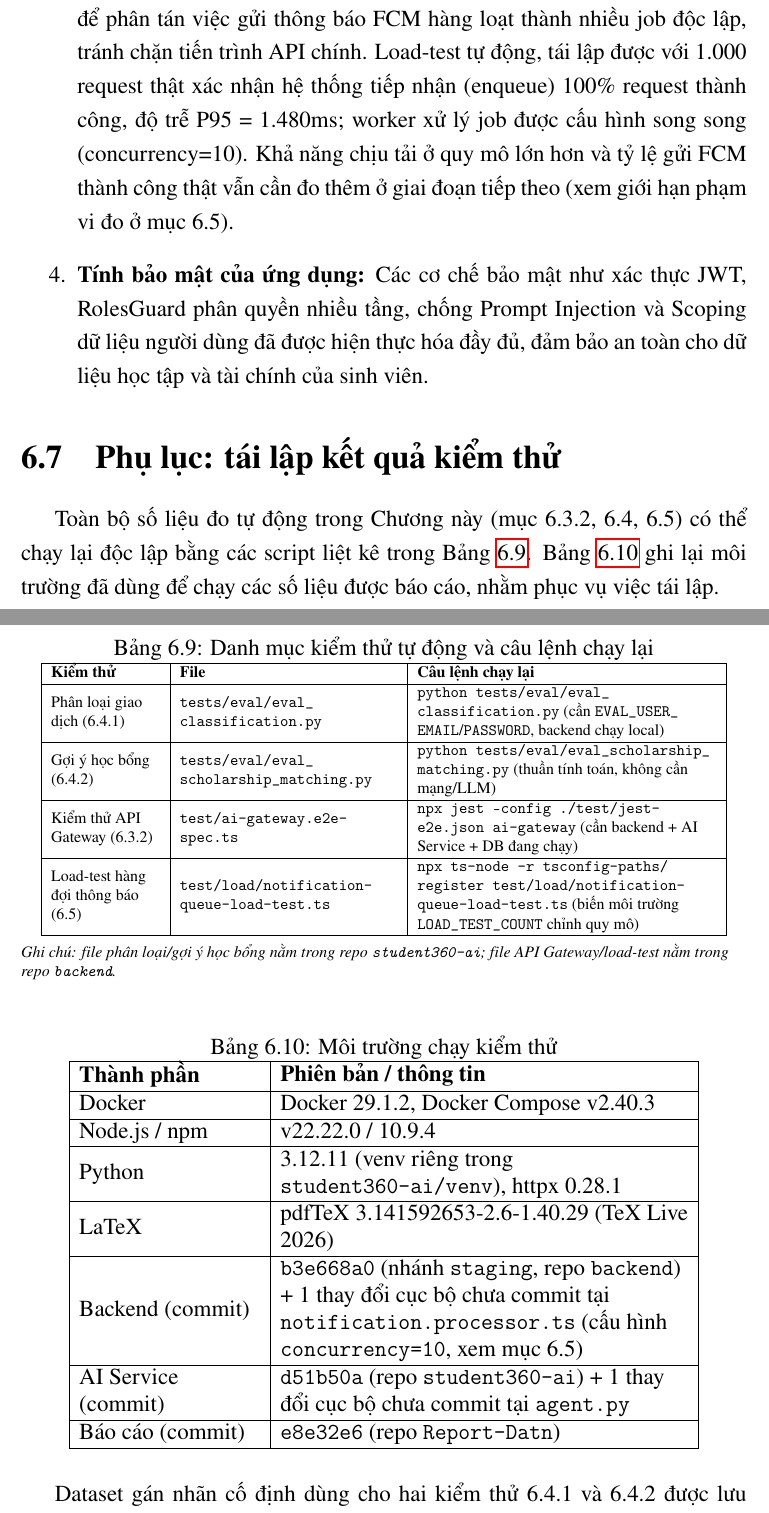
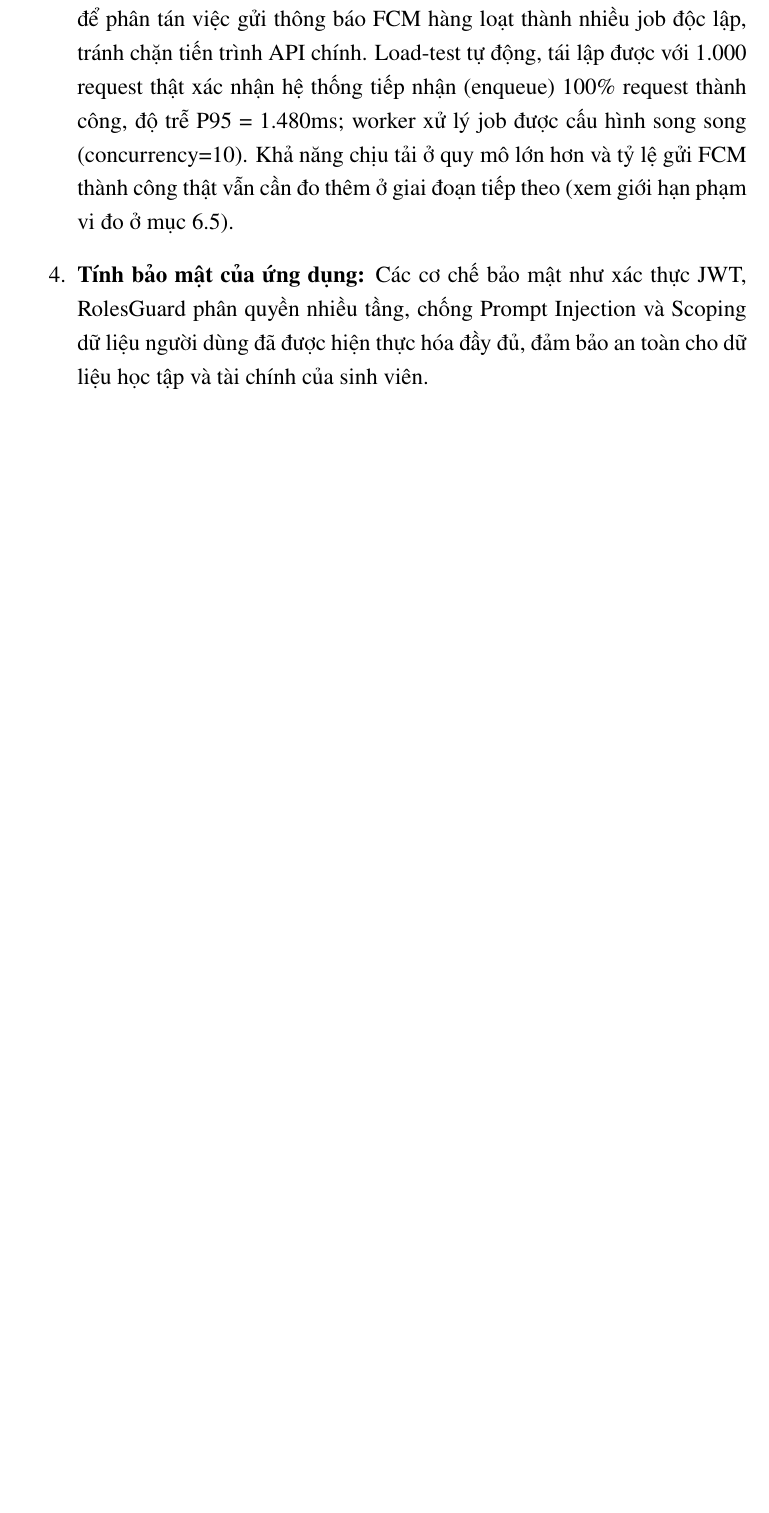
Before and after one commit to HuynhCongMinh007/Report-Datn, a LaTeX thesis (main.tex, which reads Chapter6/chapter6.tex): two parts of pages 147 and 148 of 163 before the commit and part of page 148 of 163 after it, the two joined at a grey line, cut so that both start at the same text, the shorter picture padded with empty space. Compiled offline with pdfLaTeX.

```diff
--- a/Chapter6/chapter6.tex
+++ b/Chapter6/chapter6.tex
@@ -626,53 +641,3 @@
     \item \textbf{Hiệu năng và khả năng mở rộng:} Kiến trúc Client-Server phân tán nhiều tầng kết hợp hàng đợi bất đồng bộ BullMQ/Redis được thiết kế để phân tán việc gửi thông báo FCM hàng loạt thành nhiều job độc lập, tránh chặn tiến trình API chính. Load-test tự động, tái lập được với 1.000 request thật xác nhận hệ thống tiếp nhận (enqueue) 100\% request thành công, độ trễ P95 = 1.480ms; worker xử lý job được cấu hình song song (concurrency=10). Khả năng chịu tải ở quy mô lớn hơn và tỷ lệ gửi FCM thành công thật vẫn cần đo thêm ở giai đoạn tiếp theo (xem giới hạn phạm vi đo ở mục 6.5).
     \item \textbf{Tính bảo mật của ứng dụng:} Các cơ chế bảo mật như xác thực JWT, RolesGuard phân quyền nhiều tầng, chống Prompt Injection và Scoping dữ liệu người dùng đã được hiện thực hóa đầy đủ, đảm bảo an toàn cho dữ liệu học tập và tài chính của sinh viên.
 \end{enumerate}
-
-\section{Phụ lục: tái lập kết quả kiểm thử}
-Toàn bộ số liệu đo tự động trong Chương này (mục 6.3.2, 6.4, 6.5) có thể chạy lại độc lập bằng các script liệt kê trong Bảng~\ref{tab:test-inventory}. Bảng~\ref{tab:repro-env} ghi lại môi trường đã dùng để chạy các số liệu được báo cáo, nhằm phục vụ việc tái lập.
-
-\begin{table}[H]
-    \centering
-    \footnotesize
-    \caption{Danh mục kiểm thử tự động và câu lệnh chạy lại}
-    \label{tab:test-inventory}
-    \begin{tabular}{|L{2.4cm}|L{4.8cm}|L{6.6cm}|}
-        \hline
-        \textbf{Kiểm thử} & \textbf{File} & \textbf{Câu lệnh chạy lại} \\
-        \hline
-        Phân loại giao dịch (6.4.1) &
-        \texttt{tests/\allowbreak eval/\allowbreak eval\_\allowbreak classification.py} &
-        \texttt{python tests/\allowbreak eval/\allowbreak eval\_\allowbreak classification.py} (cần \texttt{EVAL\_\allowbreak USER\_\allowbreak EMAIL}/\texttt{PASSWORD}, backend chạy local) \\ \hline
-        Gợi ý học bổng (6.4.2) &
-        \texttt{tests/\allowbreak eval/\allowbreak eval\_\allowbreak scholarship\_\allowbreak matching.py} &
-        \texttt{python tests/\allowbreak eval/\allowbreak eval\_\allowbreak scholarship\_\allowbreak matching.py} (thuần tính toán, không cần mạng/LLM) \\ \hline
-        Kiểm thử API Gateway (6.3.2) &
-        \texttt{test/\allowbreak ai-\allowbreak gateway.\allowbreak e2e-\allowbreak spec.ts} &
-        \texttt{npx jest --config ./\allowbreak test/\allowbreak jest-\allowbreak e2e.json ai-\allowbreak gateway} (cần backend + AI Service + DB đang chạy) \\ \hline
-        Load-test hàng đợi thông báo (6.5) &
-        \texttt{test/\allowbreak load/\allowbreak notification-\allowbreak queue-\allowbreak load-\allowbreak test.ts} &
-        \texttt{npx ts-node -r \allowbreak tsconfig-\allowbreak paths/\allowbreak register test/\allowbreak load/\allowbreak notification-\allowbreak queue-\allowbreak load-\allowbreak test.ts} (biến môi trường \texttt{LOAD\_\allowbreak TEST\_\allowbreak COUNT} chỉnh quy mô) \\ \hline
-    \end{tabular}
-
-    \vspace{4pt}
-    \raggedright\footnotesize\textit{Ghi chú: file phân loại/gợi ý học bổng nằm trong repo \texttt{student360-ai}; file API Gateway/load-test nằm trong repo \texttt{backend}.}
-\end{table}
-
-\begin{table}[H]
-    \centering
-    \caption{Môi trường chạy kiểm thử}
-    \label{tab:repro-env}
-    \begin{tabular}{|L{4cm}|L{9cm}|}
-        \hline
-        \textbf{Thành phần} & \textbf{Phiên bản / thông tin} \\
-        \hline
-        Docker & Docker 29.1.2, Docker Compose v2.40.3 \\ \hline
-        Node.js / npm & v22.22.0 / 10.9.4 \\ \hline
-        Python & 3.12.11 (venv riêng trong \texttt{student360-ai/venv}), httpx 0.28.1 \\ \hline
-        LaTeX & pdfTeX 3.141592653-2.6-1.40.29 (TeX Live 2026) \\ \hline
-        Backend (commit) & \texttt{b3e668a0} (nhánh \texttt{staging}, repo \texttt{backend}) + 1 thay đổi cục bộ chưa commit tại \texttt{notification.processor.ts} (cấu hình \texttt{concurrency=10}, xem mục 6.5) \\ \hline
-        AI Service (commit) & \texttt{d51b50a} (repo \texttt{student360-ai}) + 1 thay đổi cục bộ chưa commit tại \texttt{agent.py} \\ \hline
-        Báo cáo (commit) & \texttt{e8e32e6} (repo \texttt{Report-Datn}) \\ \hline
-    \end{tabular}
-\end{table}
-
-Dataset gán nhãn cố định dùng cho hai kiểm thử 6.4.1 và 6.4.2 được lưu trực tiếp trong repo mã nguồn (\texttt{student360-ai/tests/eval/data/*.json}), có thể xem trực tiếp nội dung nhãn, không phải dữ liệu ẩn. Các báo cáo JSON chi tiết theo từng mẫu (bao gồm cả các mẫu dự đoán sai) được lưu tại \texttt{student360-ai/tests/eval/reports/} theo từng lần chạy, có timestamp, phục vụ việc kiểm tra chéo độc lập.
```
Also changed, not shown: Chapter4/chapter4.tex (+1 -1 lines), images/chapter4/mobile/gradebook-courses.png, images/chapter4/mobile/gradebook-dashboard.png, images/chapter4/mobile/scholarship-apply-form.png (added), images/chapter4/mobile/scholarship-apply.png, Chapter6/chapter6.tex (29 more changed lines).
